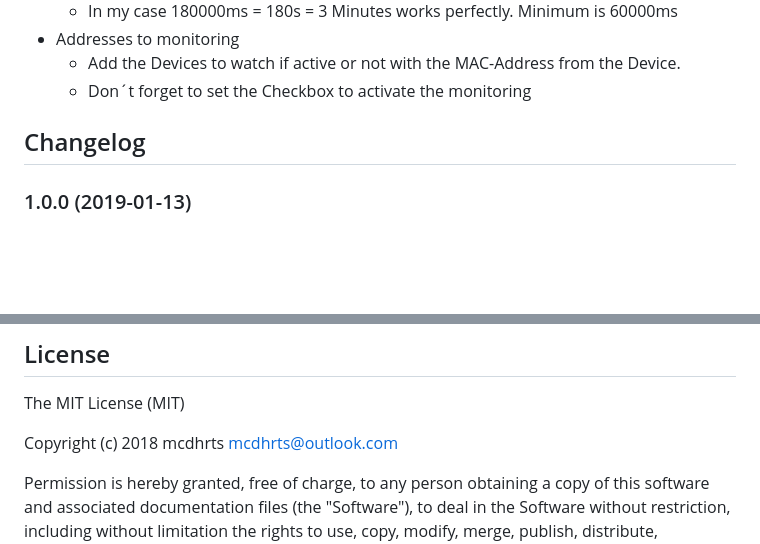
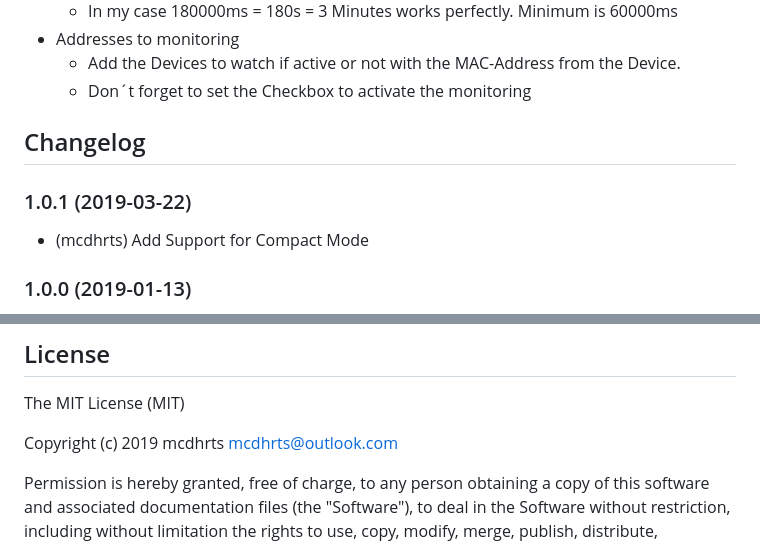
Before and after one commit to mcdhrts/ioBroker.asuswrt, a Markdown page: README.md, 2 parts joined by grey strips. Drawn GitHub-style; blank space fills up the shorter version.

```diff
--- a/README.md
+++ b/README.md
@@ -53,6 +53,9 @@ If you need Admin V2 install last supported Version 0.3.1
 
 ## Changelog
 
+### 1.0.1 (2019-03-22)
+* (mcdhrts) Add Support for Compact Mode
+
 ### 1.0.0 (2019-01-13)
 * (mcdhrts)
     * Add possibility to use SSH Private Key File instead of Password.
@@ -87,7 +90,7 @@ If you need Admin V2 install last supported Version 0.3.1
 ## License
 The MIT License (MIT)
 
-Copyright (c) 2018 mcdhrts mcdhrts@outlook.com
+Copyright (c) 2019 mcdhrts <mcdhrts@outlook.com>
 
 Permission is hereby granted, free of charge, to any person obtaining a copy
 of this software and associated documentation files (the "Software"), to deal
```
Also changed, not shown: admin/asuswrt.png, 5 other files.
